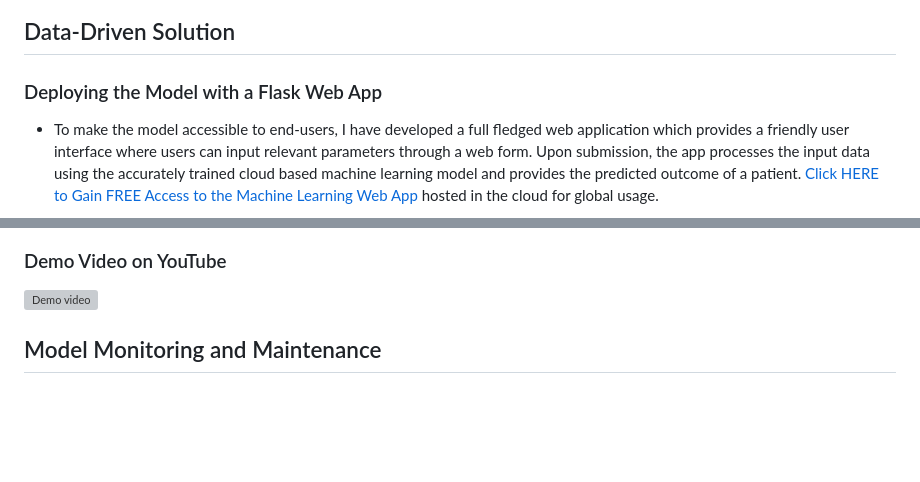
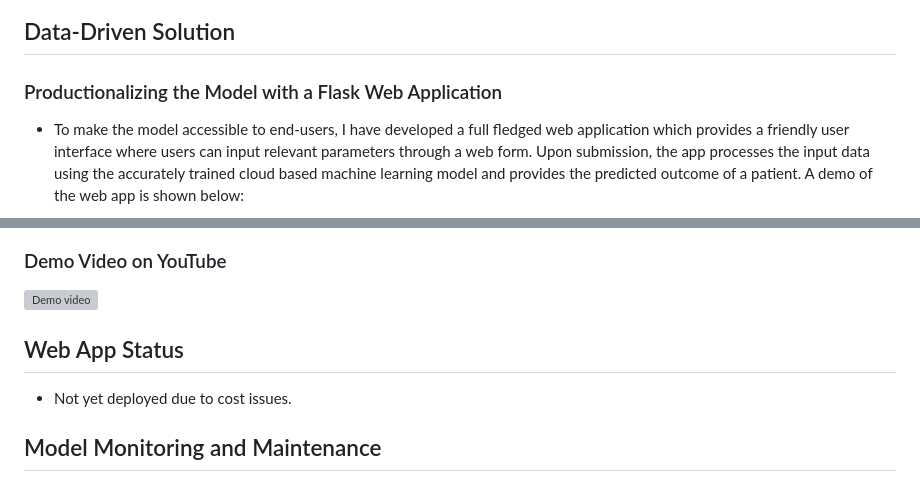
Before and after one commit to abrahamoaks/Life-Expectancy-Prediction-After-Thoracic-Surgery-Web-Application, a Markdown page: README.md, 2 parts joined by grey strips. Rendered like a GitHub page; blank space fills up the shorter version; grey boxes are pictures that could not be loaded.

```diff
--- a/README.md
+++ b/README.md
@@ -117,9 +117,8 @@ Since this is a binary classification problem, I used the following metrics:
 
 
 ## Data-Driven Solution
-  ### Deploying the Model with a Flask Web App
- + To make the model accessible to end-users, I have developed a full fledged web application which provides a friendly user interface where users can input relevant parameters through a web form. Upon submission, the app processes the input data using the accurately trained cloud based machine learning model and provides the predicted outcome of a patient. [Click HERE to Gain FREE Access to the Machine Learning Web App](http://abcruz.pythonanywhere.com/) hosted in the cloud for global usage.
-
+  ### Productionalizing the Model with a Flask Web Application
+ + To make the model accessible to end-users, I have developed a full fledged web application which provides a friendly user interface where users can input relevant parameters through a web form. Upon submission, the app processes the input data using the accurately trained cloud based machine learning model and provides the predicted outcome of a patient. A demo of the web app is shown below:
 ![Flask App](img/page1.jpg)
 ![Flask App](img/page2.jpg)
 
@@ -127,6 +126,9 @@ Since this is a binary classification problem, I used the following metrics:
 
 ### Demo Video on YouTube
 [![Demo video](https://img.youtube.com/vi/A2Uxb4JM8ew&t=52s/0.jpg)](https://www.youtube.com/watch?v=A2Uxb4JM8ew&t=52s)
+
+## Web App Status
+- Not yet deployed due to cost issues.
 
 ## Model Monitoring and Maintenance
 - I leveraged CometML, a robust model monitoring platform and implemented a quality control check, experiment tracking, and model monitoring techniques to observe data drift, conduct routine maintenance and prevent performance degradation. This is to help ensure model fairness, improve model performance and maintain model reliability.
```
